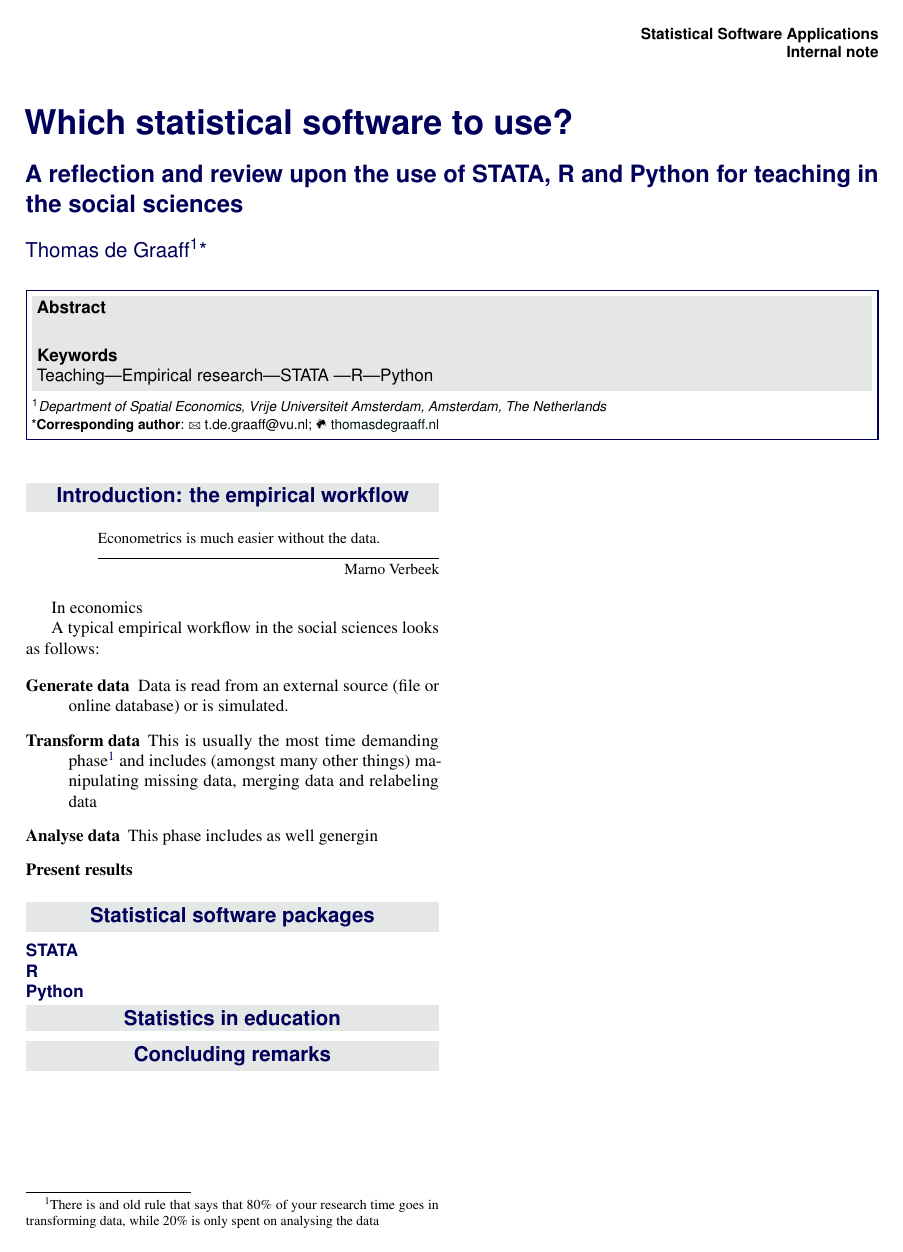
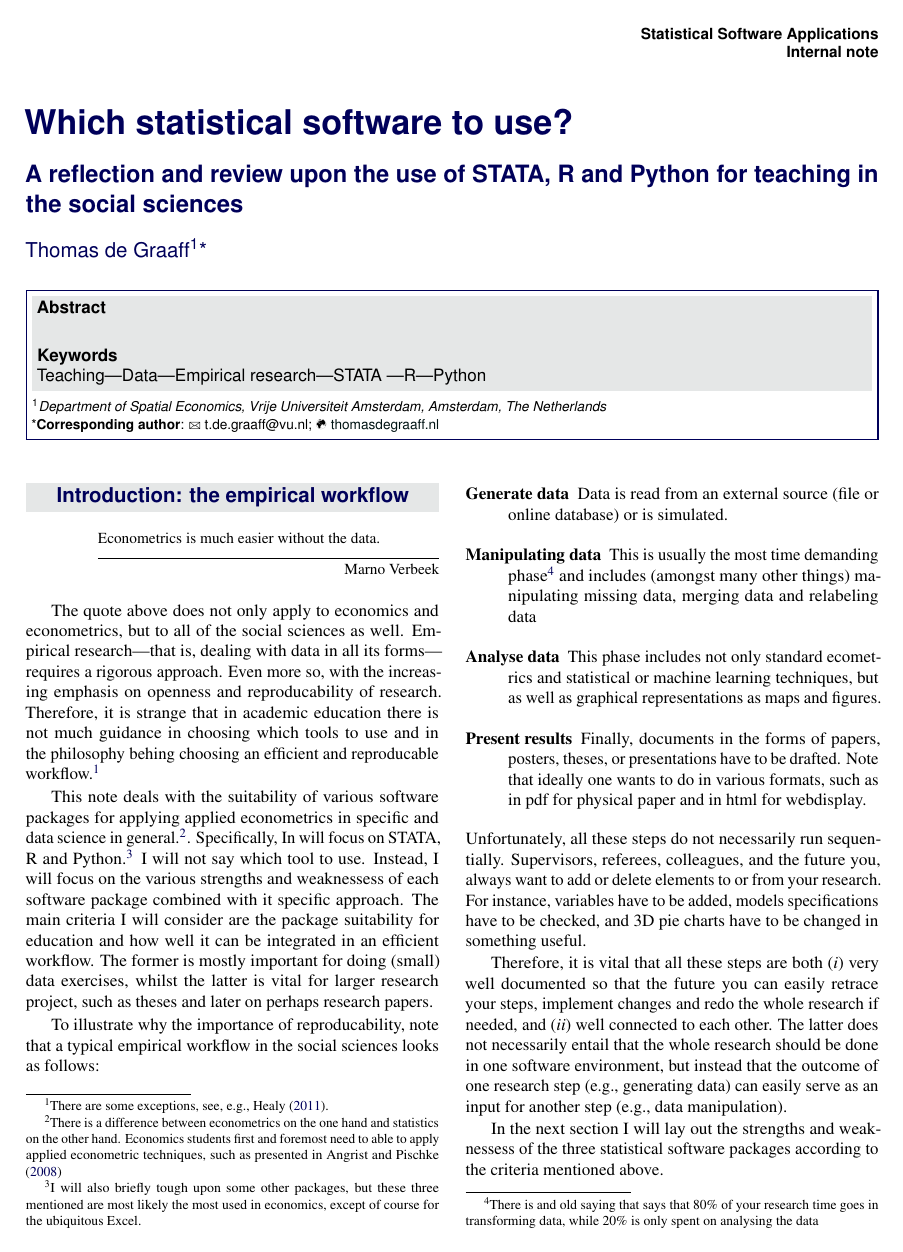
Before and after one commit to Thdegraaff/StatisticalApplications, a LaTeX document (StatisticalApplications.tex): the whole page before the commit and page 1 of 2 after it. Compiled offline with pdfLaTeX.

Commit message:
write introduction

```diff
--- a/StatisticalApplications.tex
+++ b/StatisticalApplications.tex
@@ -72,7 +72,7 @@
 \affiliation{\textsuperscript{1}\textit{Department of Spatial Economics, Vrije Universiteit Amsterdam, Amsterdam, The Netherlands}} % Author affiliation
 \affiliation{*\textbf{Corresponding author}: \Letter{} t.de.graaff@vu.nl; \Mundus{} \href{thomasdegraaff.nl}{thomasdegraaff.nl}} % Corresponding author
 
-\Keywords{Teaching---Empirical research---STATA ---R---Python}
+\Keywords{Teaching---Data---Empirical research---STATA ---R---Python}
 \newcommand{\keywordname}{Keywords}
 
 %%----------------------------------------------------------------------------------------
@@ -96,18 +96,60 @@
 
 \epigraph{Econometrics is much easier without the data.}{Marno Verbeek}
 
-In economics
+The quote above does not only apply to economics and econometrics, but to all of
+the social sciences as well. Empirical research---that is, dealing with data in
+all its forms---requires a rigorous approach. Even more so, with the increasing
+emphasis on openness and reproducability of research. Therefore, it is strange
+that in academic education there is not much guidance in choosing which tools to
+use and in the philosophy behing choosing an efficient and reproducable
+workflow.\footnote{There are some exceptions, see, e.g.,
+  \citet{healy2011choosing}.}
 
-A typical empirical workflow in the social sciences looks as follows:
+This note deals with the suitability of various software packages for applying
+applied econometrics in specific and data science in general.\footnote{There
+  is a difference between econometrics on the one hand and statistics on the
+  other hand. Economics students first and foremost need to able to apply
+  applied econometric techniques, such as presented in
+  \citet{angrist2008mostly}}.
+Specifically, In will focus on STATA, R and Python.\footnote{I will also briefly
+  tough upon some other packages, but these three mentioned are most likely the
+  most used in economics, except of course for the ubiquitous Excel.}
+I will not say which tool to use. Instead, I will focus on the various strengths
+and weaknessess of each software package combined with it specific approach. The
+main criteria I will consider are the package suitability for education and how
+well it can be integrated in an efficient workflow. The former is mostly
+important for doing (small) data exercises, whilst the latter is vital for
+larger research project, such as theses and later on perhaps research papers.
 
+To illustrate why the importance of reproducability, note that a typical empirical workflow in the social sciences looks as follows:
 \begin{description}
 \item[Generate data] Data is read from an external source (file or online database) or is simulated.
-\item[Transform data] This is usually the most time demanding
-  phase\footnote{There is and old rule that says that 80\% of your research time
+\item[Manipulating data] This is usually the most time demanding
+  phase\footnote{There is and old saying that says that 80\% of your research time
   goes in transforming data, while 20\% is only spent on analysing the data} and
   includes (amongst many other things) manipulating missing data, merging data
   and relabeling data
-\item[Analyse data] This phase includes as well genergin
-\item[Present results]
+\item[Analyse data] This phase includes not only standard ecometrics and
+  statistical or machine learning techniques, but as well as graphical
+  representations as maps and figures.
+\item[Present results] Finally, documents in the forms of papers, posters, theses, or
+  presentations have to be drafted. Note that ideally one wants to do in various
+  formats, such as in pdf for physical paper and in html for webdisplay.
 \end{description}
+Unfortunately, all these steps do not necessarily run sequentially. Supervisors,
+referees, colleagues, and the future you, always want to add or delete elements
+to or from your research. For instance, variables have to be added,
+models specifications have to be checked, and 3D pie charts have to be changed
+in something useful.
+
+Therefore, it is vital that all these steps are both (\emph{i}) very well
+documented so that the future you can easily retrace your steps, implement
+changes and redo the whole research if needed, and (\emph{ii}) well connected to
+each other. The latter does not necessarily entail that the whole research
+should be done in one software environment, but instead that the outcome of one
+research step (e.g., generating data) can easily serve as an input for another
+step (e.g., data manipulation).
+
+In the next section I will lay out the strengths and weaknessess of the three
+statistical software packages according to the criteria mentioned above.
 \section*{Statistical software packages}
@@ -113,0 +160,2 @@
+\begin{description}
+\item[Open source] The most important argument to use an open source package is
```
Also changed, not shown: StatisticalApplications.bbl, StatisticalApplications.pdf, StatisticalApplications.tex (23 more changed lines), 4 other files.
